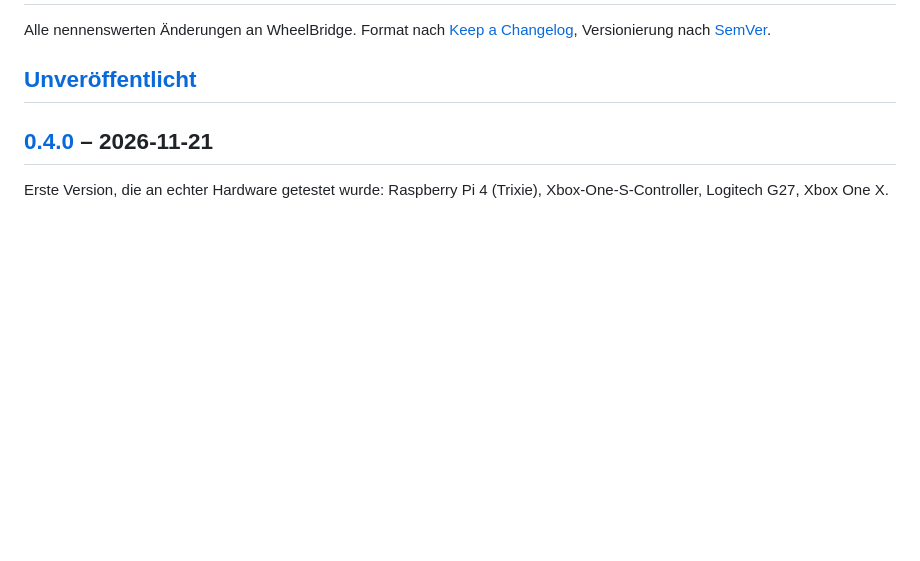
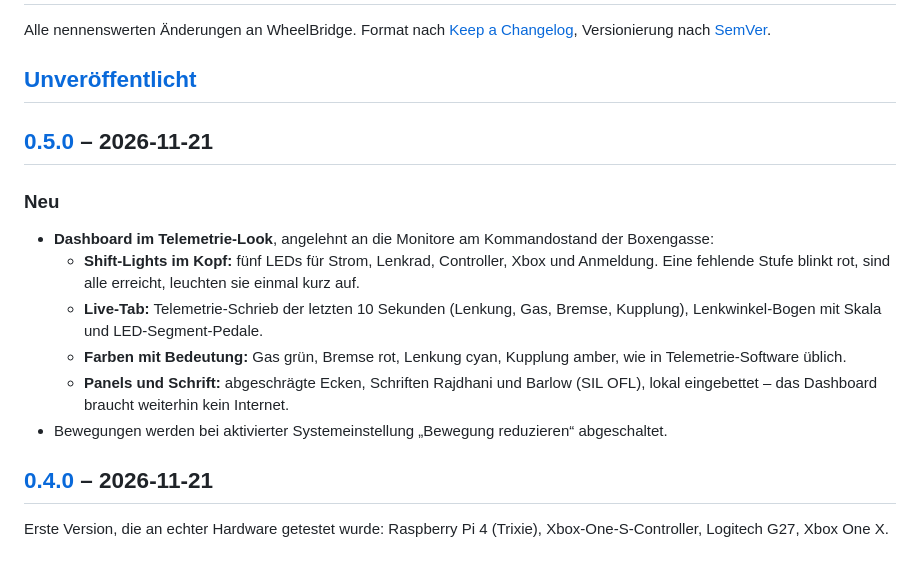
Before and after one commit to W0rkingChr1s/WheelBridge, a Markdown page: CHANGELOG.md, the part around one of its changes. Drawn GitHub-style; blank space fills up the shorter version.

```diff
--- a/CHANGELOG.md
+++ b/CHANGELOG.md
@@ -3,6 +3,17 @@
 Alle nennenswerten Änderungen an WheelBridge. Format nach [Keep a Changelog](https://keepachangelog.com/de/1.1.0/), Versionierung nach [SemVer](https://semver.org/lang/de/).
 
 ## [Unveröffentlicht]
+
+## [0.5.0] – 2026-11-21
+
+### Neu
+- **Dashboard im Telemetrie-Look**, angelehnt an die Monitore am Kommandostand der Boxengasse:
+  - **Shift-Lights im Kopf:** fünf LEDs für Strom, Lenkrad, Controller, Xbox und Anmeldung. Eine fehlende Stufe blinkt rot, sind alle erreicht, leuchten sie einmal kurz auf.
+  - **Live-Tab:** Telemetrie-Schrieb der letzten 10 Sekunden (Lenkung, Gas, Bremse, Kupplung), Lenkwinkel-Bogen mit Skala und LED-Segment-Pedale.
+  - **Farben mit Bedeutung:** Gas grün, Bremse rot, Lenkung cyan, Kupplung amber, wie in Telemetrie-Software üblich.
+  - **Panels und Schrift:** abgeschrägte Ecken, Schriften Rajdhani und Barlow (SIL OFL), lokal eingebettet – das Dashboard braucht weiterhin kein Internet.
+- Bewegungen werden bei aktivierter Systemeinstellung „Bewegung reduzieren“ abgeschaltet.
+
 
 ## [0.4.0] – 2026-11-21
 
```
Also changed, not shown: other parts of CHANGELOG.md (+2 -1 lines), README.md (+4 -2 lines), docs/img/anleitung.png, docs/img/live.png, docs/img/mapping.png, docs/img/uebersicht.png, docs/img/update.png, 11 other files.
